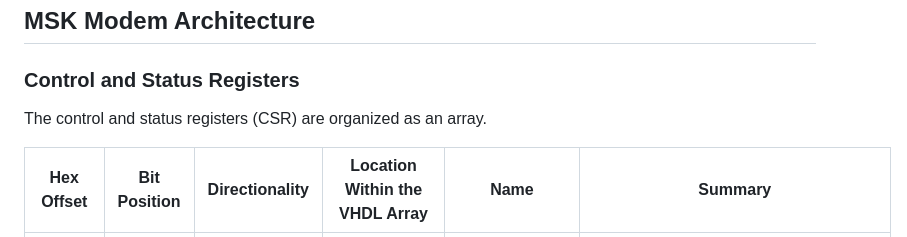
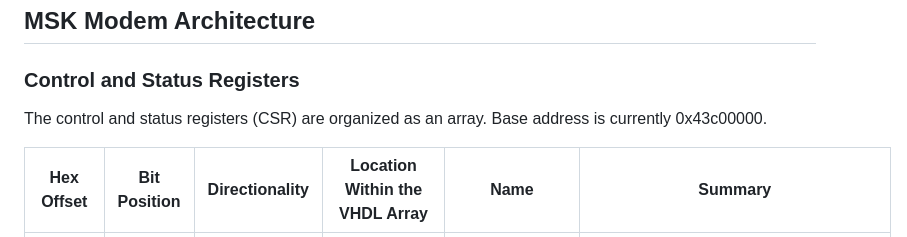
Before and after one commit to OpenResearchInstitute/pluto_msk, a Markdown page: README.md, the part around the change. GitHub-like rendering.

Commit message:
Update README.md
Add base address note for MSK.

```diff
--- a/README.md
+++ b/README.md
@@ -29,7 +29,7 @@ git clone --recursive https://github.com/OpenResearchInstitute/pluto_msk
 
 ### Control and Status Registers
 
-The control and status registers (CSR) are organized as an array.
+The control and status registers (CSR) are organized as an array. Base address is currently 0x43c00000.
 
 | Hex Offset | Bit Position | Directionality | Location Within the VHDL Array  | Name           | Summary |
 | ---------- | ------------ | -------------- | ------------------------------- | -------------- | ------- |
```
